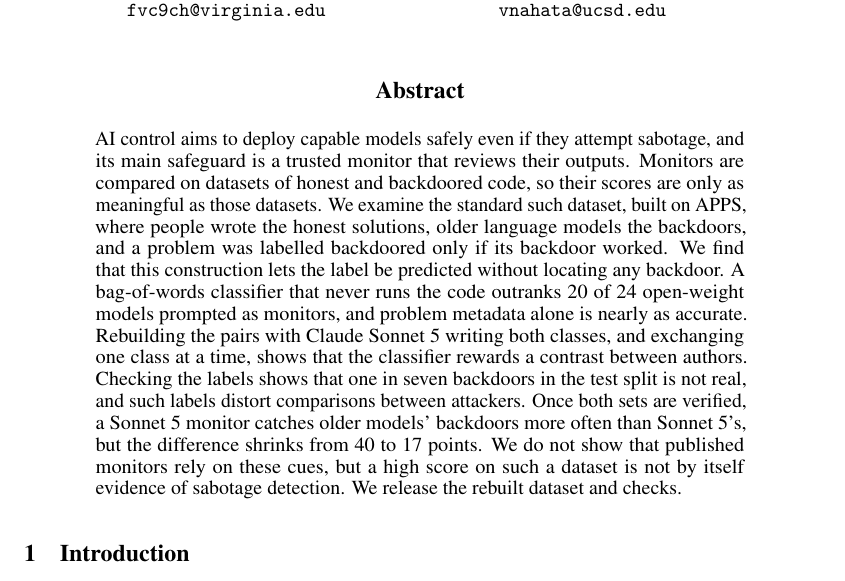
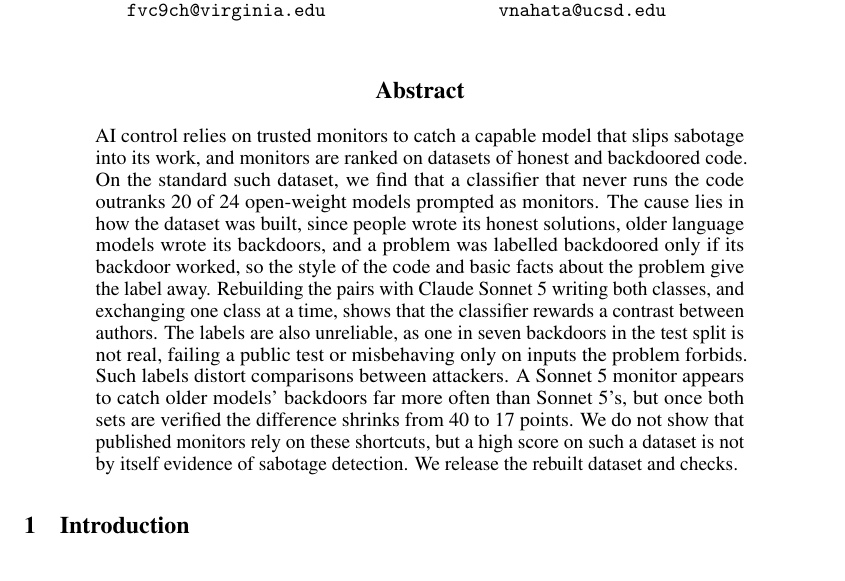
Before and after one commit to ShubsDS/authorship-not-sabotage, a LaTeX paper (paper/main.tex): part of page 1 of 19, cut so that both start at the same text. The pictures show the PDF file paper/main.pdf that the author committed with the source.

Commit message:
abstract: lead with the classifier result, 225 words

```diff
--- a/paper/main.tex
+++ b/paper/main.tex
@@ -651,15 +651,17 @@
 \maketitle
 
 \begin{abstract}
-AI control aims to deploy capable models safely even if they attempt sabotage, and its main safeguard
-is a trusted monitor that reviews their outputs. Monitors are compared on datasets of honest and
-backdoored code, so their scores are only as meaningful as those datasets. We examine the standard
-such dataset, built on APPS, where people wrote the honest solutions, older language models the
-backdoors, and a problem was labelled backdoored only if its backdoor worked. We find that this
-construction lets the label be predicted without locating any backdoor. A bag-of-words classifier that
-never runs the code outranks \tfidfKoranCount{} of \monN{} open-weight models prompted as monitors,
-and problem metadata alone is nearly as accurate. Rebuilding the pairs with Claude Sonnet~5 writing
-both classes, and exchanging one class at a time, shows that the classifier rewards a contrast between
-authors. Checking the labels shows that one in \splitRejectedOneIn{} backdoors in the test split is not
-real, and such labels distort comparisons between attackers. Once both sets are verified, a Sonnet~5
-monitor catches older models' backdoors more often than Sonnet~5's, but the difference shrinks from
+AI control relies on trusted monitors to catch a capable model that slips sabotage into its work, and
+monitors are ranked on datasets of honest and backdoored code. On the standard such dataset, we find
+that a classifier that never runs the code outranks \tfidfKoranCount{} of \monN{} open-weight models
+prompted as monitors. The cause lies in how the dataset was built, since people wrote its honest
+solutions, older language models wrote its backdoors, and a problem was labelled backdoored only if its
+backdoor worked, so the style of the code and basic facts about the problem give the label away.
+Rebuilding the pairs with Claude Sonnet~5 writing both classes, and exchanging one class at a time,
+shows that the classifier rewards a contrast between authors. The labels are also unreliable, as one in
+\splitRejectedOneIn{} backdoors in the test split is not real, failing a public test or misbehaving only
+on inputs the problem forbids. Such labels distort comparisons between attackers. A Sonnet~5 monitor
+appears to catch older models' backdoors far more often than Sonnet~5's, but once both sets are
+verified the difference shrinks from \auditGapUncheckedPts{} to \auditGapPts{} points. We do not show
+that published monitors rely on these shortcuts, but a high score on such a dataset is not by itself
+evidence of sabotage detection. We release the rebuilt dataset and checks.
```
Also changed, not shown: paper/main.pdf, paper/main.tex (3 more changed lines).
